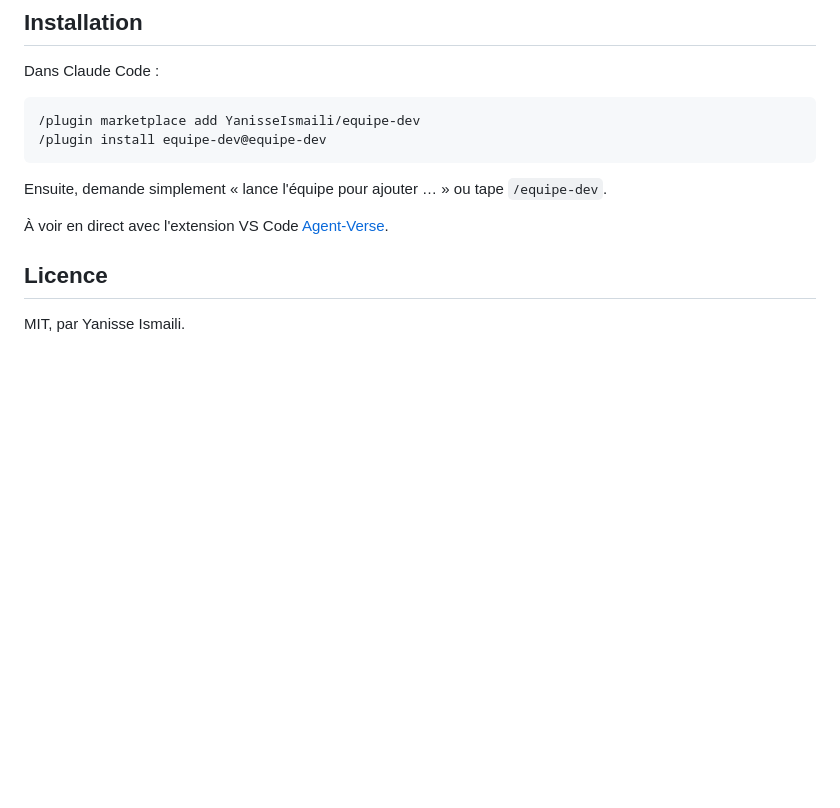
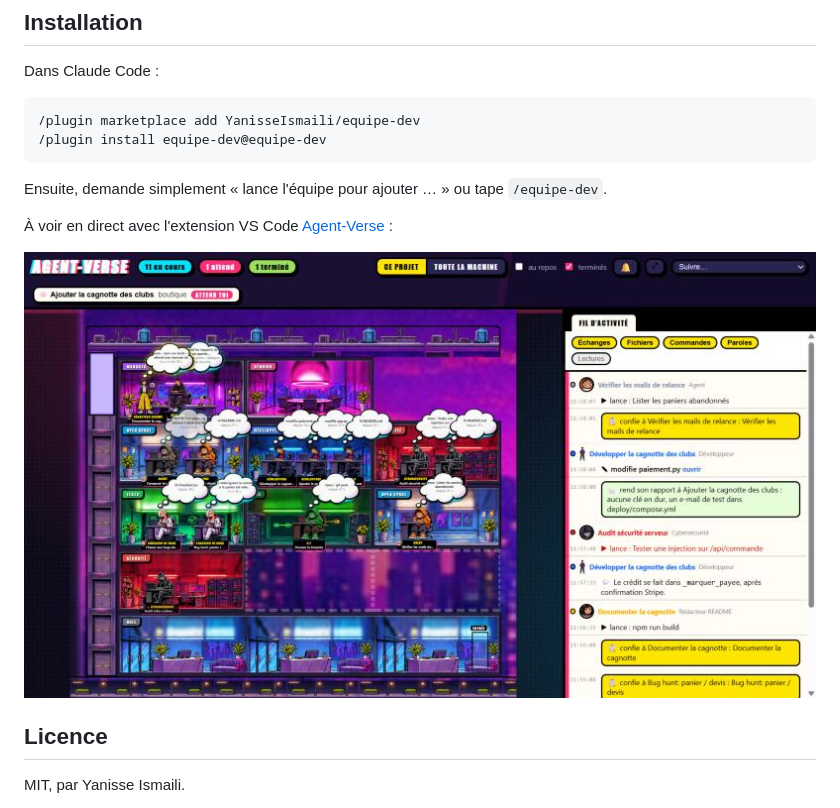
Before and after one commit to YanisseIsmaili/equipe-dev, a Markdown page: README.md, the part around one of its changes. GitHub-like rendering; pictures changed too: docs/capture.png (added); blank space fills up the shorter version.

Commit message:
docs: icône et capture d'Agent-Verse dans le README

```diff
--- a/README.md
+++ b/README.md
@@ -27,7 +29,9 @@ Dans Claude Code :
 
 Ensuite, demande simplement « lance l'équipe pour ajouter … » ou tape `/equipe-dev`.
 
-À voir en direct avec l'extension VS Code [Agent-Verse](https://github.com/YanisseIsmaili/agent-verse).
+À voir en direct avec l'extension VS Code [Agent-Verse](https://github.com/YanisseIsmaili/agent-verse) :
+
+![L'équipe au travail dans Agent-Verse](docs/capture.png)
 
 ## Licence
 
```
Also changed, not shown: other parts of README.md (+2 -0 lines), docs/icone.png (added).
